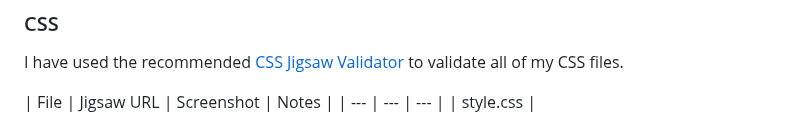
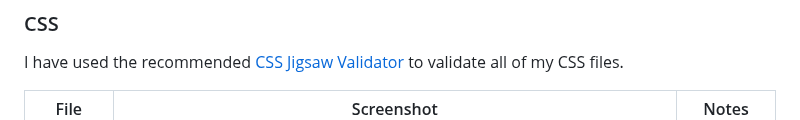
Before and after one commit to jojoakh/JM-Studio, a Markdown page: README.md, the part around the change. GitHub-like rendering.

Commit message:
Add css validtion screenshot to readme

```diff
--- a/README.md
+++ b/README.md
@@ -114,6 +114,6 @@ I have used the recommended [HTML W3C Validator](https://validator.w3.org) to va
 
 I have used the recommended [CSS Jigsaw Validator](https://jigsaw.w3.org/css-validator) to validate all of my CSS files.
 
-| File | Jigsaw URL | Screenshot | Notes |
+| File | Screenshot | Notes |
 | --- | --- | --- |
 | style.css | ![screenshot](documentation/screenshot-w3c-css.png) | Pass: No Errors |
```
